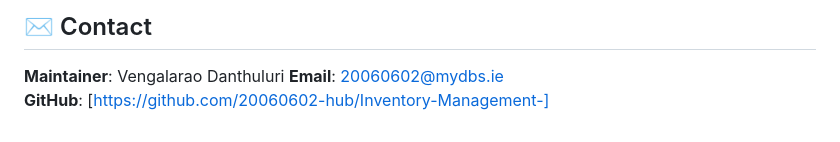
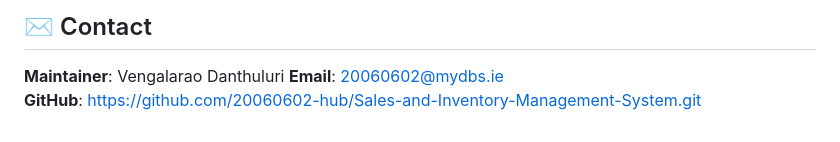
Before and after one commit to 20060602-hub/Inventory-Management-, a Markdown page: README.md, the part around the change. GitHub-like rendering.

```diff
--- a/README.md
+++ b/README.md
@@ -428,4 +428,4 @@ This project is licensed under the Vengalarao Danthuluri
 
 **Maintainer**:  Vengalarao Danthuluri
 **Email**: 20060602@mydbs.ie
-**GitHub**: [https://github.com/20060602-hub/Inventory-Management-]
+**GitHub**: https://github.com/20060602-hub/Sales-and-Inventory-Management-System.git
```
